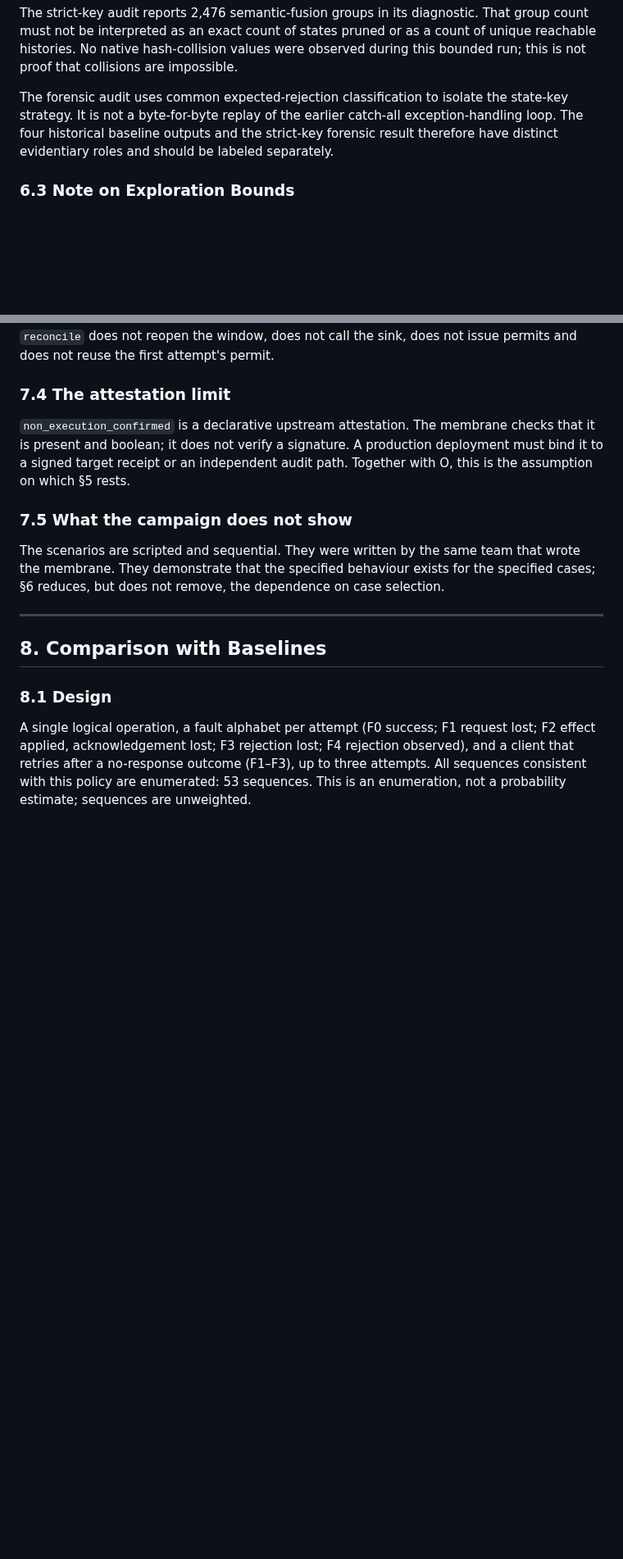
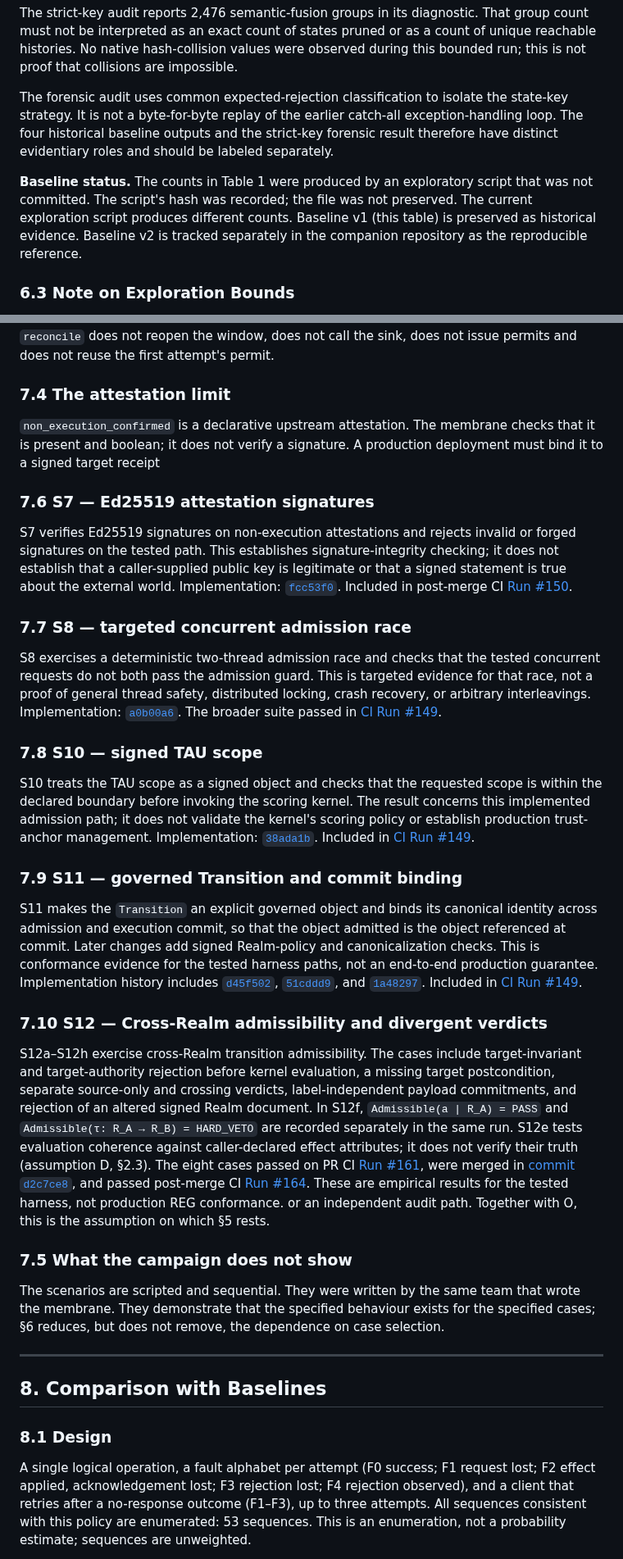
Before and after one commit to skiredj-prog/reg-conformance, a Markdown page: manuscript/v7.0.md, 2 parts joined by grey strips. Shown at 82% size. Drawn GitHub-style; blank space fills up the shorter version.

Commit message:
Manuscript v7.0: align scope with S7-S12 evidence

```diff
--- a/manuscript/v7.0.md
+++ b/manuscript/v7.0.md
@@ -433,6 +433,8 @@ The strict-key audit reports 2,476 semantic-fusion groups in its diagnostic. Tha
 
 The forensic audit uses common expected-rejection classification to isolate the state-key strategy. It is not a byte-for-byte replay of the earlier catch-all exception-handling loop. The four historical baseline outputs and the strict-key forensic result therefore have distinct evidentiary roles and should be labeled separately.
 
+**Baseline status.** The counts in Table 1 were produced by an exploratory script that was not committed. The script's hash was recorded; the file was not preserved. The current exploration script produces different counts. Baseline v1 (this table) is preserved as historical evidence. Baseline v2 is tracked separately in the companion repository as the reproducible reference.
+
 ### 6.3 Note on Exploration Bounds
 
 All E2 state-space explorations are bounded explicit-state breadth-first searches. The committed reference outputs use depth 6 for `adversarial` and `false_attest`, and depth 8 for `honest` and `hidden_honest`. The explorer is configured with a maximum state cap of 2,000,000 and a limit of two logical-time advances. The searches reported here did not reach a fixpoint.
@@ -470,7 +472,27 @@ S4 rejects a receipt that attempts to qualify an execution after the window clos
 
 ### 7.4 The attestation limit
 
-`non_execution_confirmed` is a declarative upstream attestation. The membrane checks that it is present and boolean; it does not verify a signature. A production deployment must bind it to a signed target receipt or an independent audit path. Together with O, this is the assumption on which §5 rests.
+`non_execution_confirmed` is a declarative upstream attestation. The membrane checks that it is present and boolean; it does not verify a signature. A production deployment must bind it to a signed target receipt
+
+### 7.6 S7 — Ed25519 attestation signatures
+
+S7 verifies Ed25519 signatures on non-execution attestations and rejects invalid or forged signatures on the tested path. This establishes signature-integrity checking; it does not establish that a caller-supplied public key is legitimate or that a signed statement is true about the external world. Implementation: [`fcc53f0`](https://github.com/skiredj-prog/tenir-conformance-s1-g1/commit/fcc53f0970e8). Included in post-merge CI [Run #150](https://github.com/skiredj-prog/tenir-conformance-s1-g1/actions/runs/37962357582).
+
+### 7.7 S8 — targeted concurrent admission race
+
+S8 exercises a deterministic two-thread admission race and checks that the tested concurrent requests do not both pass the admission guard. This is targeted evidence for that race, not a proof of general thread safety, distributed locking, crash recovery, or arbitrary interleavings. Implementation: [`a0b00a6`](https://github.com/skiredj-prog/tenir-conformance-s1-g1/commit/a0b00a699315). The broader suite passed in [CI Run #149](https://github.com/skiredj-prog/tenir-conformance-s1-g1/actions/runs/37962187532).
+
+### 7.8 S10 — signed TAU scope
+
+S10 treats the TAU scope as a signed object and checks that the requested scope is within the declared boundary before invoking the scoring kernel. The result concerns this implemented admission path; it does not validate the kernel's scoring policy or establish production trust-anchor management. Implementation: [`38ada1b`](https://github.com/skiredj-prog/tenir-conformance-s1-g1/commit/38ada1b84928). Included in [CI Run #149](https://github.com/skiredj-prog/tenir-conformance-s1-g1/actions/runs/37962187532).
+
+### 7.9 S11 — governed Transition and commit binding
+
+S11 makes the `Transition` an explicit governed object and binds its canonical identity across admission and execution commit, so that the object admitted is the object referenced at commit. Later changes add signed Realm-policy and canonicalization checks. This is conformance evidence for the tested harness paths, not an end-to-end production guarantee. Implementation history includes [`d45f502`](https://github.com/skiredj-prog/tenir-conformance-s1-g1/commit/d45f5023348e), [`51cddd9`](https://github.com/skiredj-prog/tenir-conformance-s1-g1/commit/51cddd9b34ae), and [`1a48297`](https://github.com/skiredj-prog/tenir-conformance-s1-g1/commit/1a48297af50c). Included in [CI Run #149](https://github.com/skiredj-prog/tenir-conformance-s1-g1/actions/runs/37962187532).
+
+### 7.10 S12 — Cross-Realm admissibility and divergent verdicts
+
+S12a–S12h exercise cross-Realm transition admissibility. The cases include target-invariant and target-authority rejection before kernel evaluation, a missing target postcondition, separate source-only and crossing verdicts, label-independent payload commitments, and rejection of an altered signed Realm document. In S12f, `Admissible(a | R_A) = PASS` and `Admissible(τ: R_A → R_B) = HARD_VETO` are recorded separately in the same run. S12e tests evaluation coherence against caller-declared effect attributes; it does not verify their truth (assumption D, §2.3). The eight cases passed on PR CI [Run #161](https://github.com/skiredj-prog/tenir-conformance-s1-g1/actions/runs/37962996777), were merged in [commit `d2c7ce8`](https://github.com/skiredj-prog/tenir-conformance-s1-g1/commit/d2c7ce80199b437b4a616f7637ac8694638ca287), and passed post-merge CI [Run #164](https://github.com/skiredj-prog/tenir-conformance-s1-g1/actions/runs/37965503304). These are empirical results for the tested harness, not production REG conformance. or an independent audit path. Together with O, this is the assumption on which §5 rests.
 
 ### 7.5 What the campaign does not show
 
```
